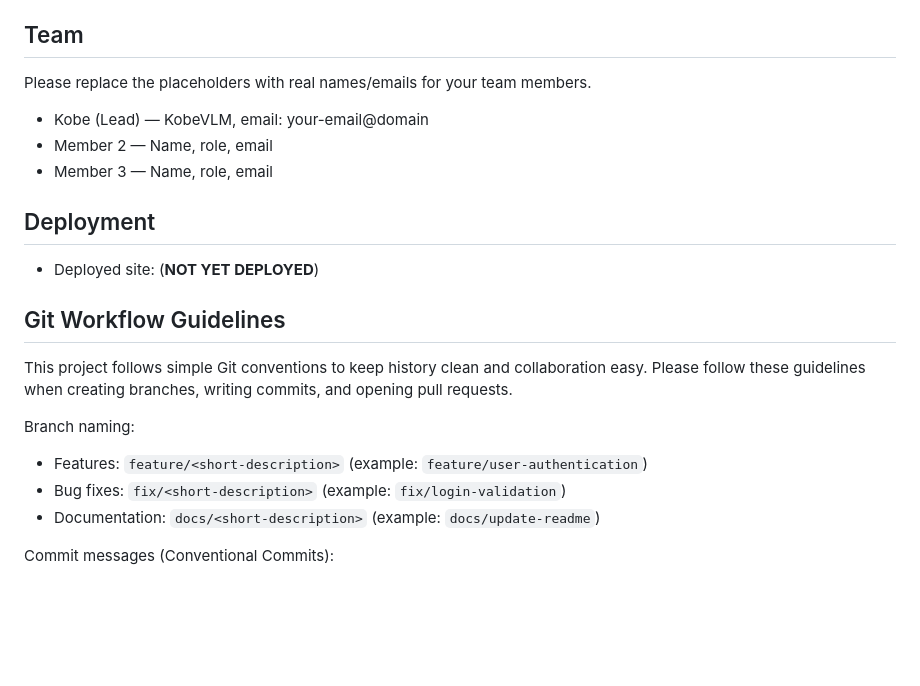
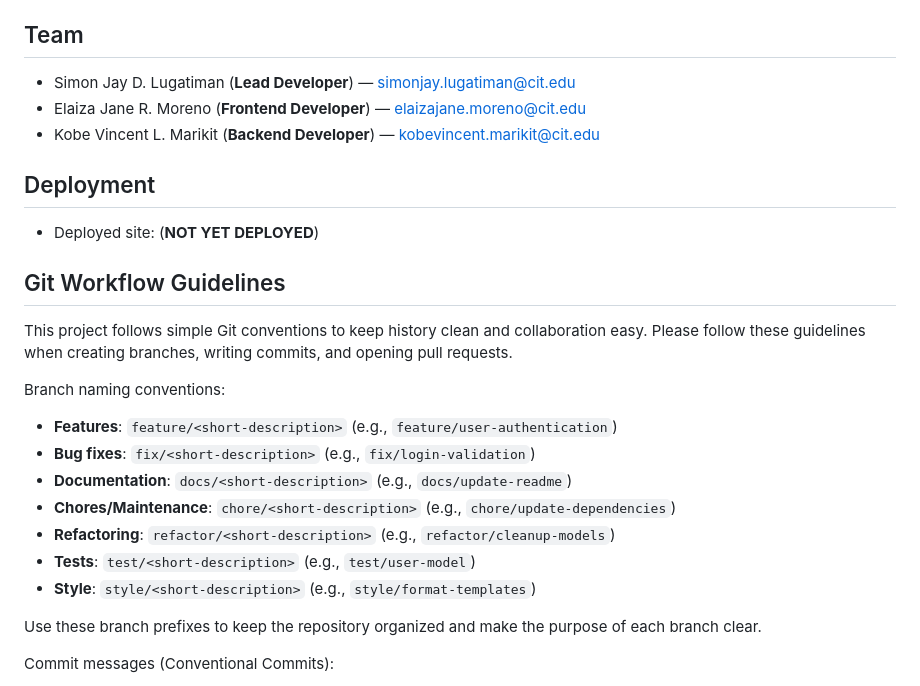
Before and after one commit to KobeVLM/StARS, a Markdown page: README.md, the part around the change. GitHub-like rendering; blank space fills up the shorter version.

Commit message:
docs: update team member details and clarify branch naming conventions

```diff
--- a/README.md
+++ b/README.md
@@ -62,11 +62,9 @@ Open http://127.0.0.1:8000/ in your browser.
 
 ## Team
 
-Please replace the placeholders with real names/emails for your team members.
-
-- Kobe (Lead) — KobeVLM, email: your-email@domain
-- Member 2 — Name, role, email
-- Member 3 — Name, role, email
+- Simon Jay D. Lugatiman (**Lead Developer**) — simonjay.lugatiman@cit.edu
+- Elaiza Jane R. Moreno (**Frontend Developer**) — elaizajane.moreno@cit.edu
+- Kobe Vincent L. Marikit (**Backend Developer**) — kobevincent.marikit@cit.edu
 
 ## Deployment
 
@@ -76,11 +74,17 @@ Please replace the placeholders with real names/emails for your team members.
 
 This project follows simple Git conventions to keep history clean and collaboration easy. Please follow these guidelines when creating branches, writing commits, and opening pull requests.
 
-Branch naming:
+Branch naming conventions:
 
-- Features: `feature/<short-description>` (example: `feature/user-authentication`)
-- Bug fixes: `fix/<short-description>` (example: `fix/login-validation`)
-- Documentation: `docs/<short-description>` (example: `docs/update-readme`)
+- **Features**: `feature/<short-description>` (e.g., `feature/user-authentication`)
+- **Bug fixes**: `fix/<short-description>` (e.g., `fix/login-validation`)
+- **Documentation**: `docs/<short-description>` (e.g., `docs/update-readme`)
+- **Chores/Maintenance**: `chore/<short-description>` (e.g., `chore/update-dependencies`)
+- **Refactoring**: `refactor/<short-description>` (e.g., `refactor/cleanup-models`)
+- **Tests**: `test/<short-description>` (e.g., `test/user-model`)
+- **Style**: `style/<short-description>` (e.g., `style/format-templates`)
+
+Use these branch prefixes to keep the repository organized and make the purpose of each branch clear.
 
 Commit messages (Conventional Commits):
 
```
